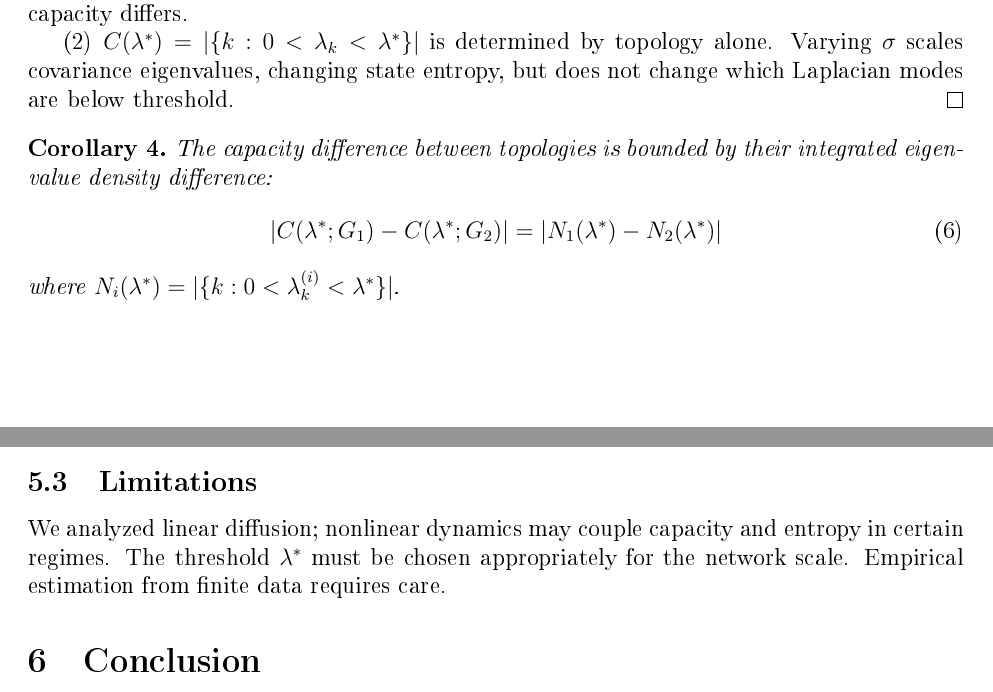
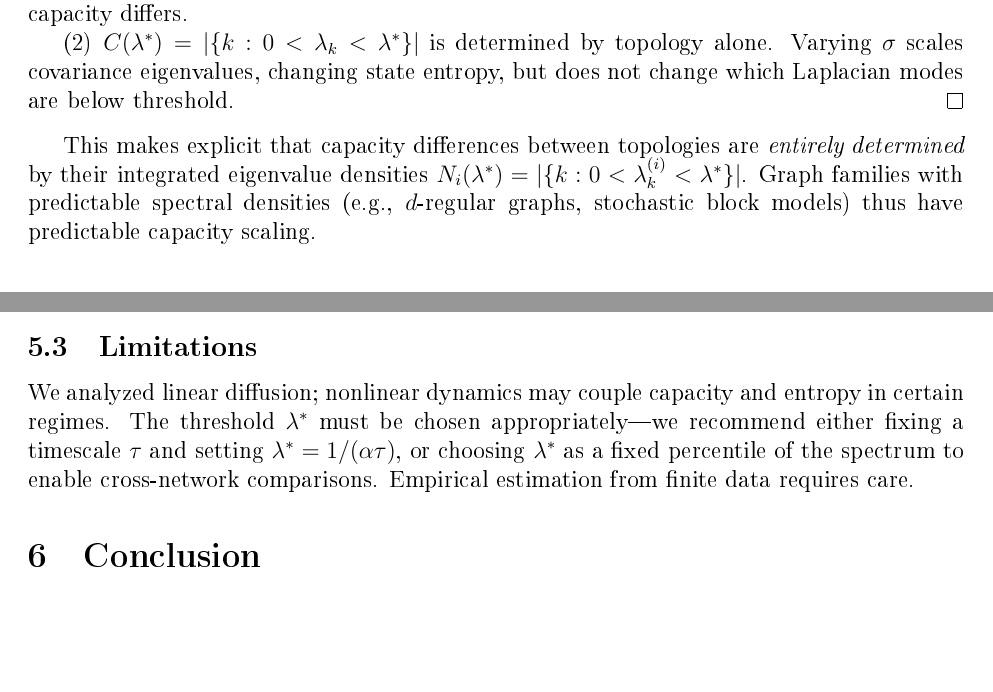
Before and after one commit to todd866/spectral-decoupling, a LaTeX paper (paper/spectral_decoupling.tex): two parts of pages 3 and 7 of 8 before the commit and two parts of pages 3 and 6 of 8 after it, joined at a grey line, cut so that both start at the same text, the shorter picture padded with empty space. The pictures show the PDF file paper/spectral_decoupling.pdf that the author committed with the source.

Commit message:
Final cleanup: unify terminology, demote tautological corollary, add threshold guidance

```diff
--- a/paper/spectral_decoupling.tex
+++ b/paper/spectral_decoupling.tex
@@ -132,13 +132,7 @@ For linear diffusion dynamics on graphs:
 (2) $\Clam = |\{k : 0 < \lambda_k < \lambda^*\}|$ is determined by topology alone. Varying $\sigma$ scales covariance eigenvalues, changing state entropy, but does not change which Laplacian modes are below threshold.
 \end{proof}
 
-\begin{corollary}
-The capacity difference between topologies is bounded by their integrated eigenvalue density difference:
-\begin{equation}
-    |C(\lambda^*; G_1) - C(\lambda^*; G_2)| = |N_1(\lambda^*) - N_2(\lambda^*)|
-\end{equation}
-where $N_i(\lambda^*) = |\{k : 0 < \lambda_k^{(i)} < \lambda^*\}|$.
-\end{corollary}
+This makes explicit that capacity differences between topologies are \emph{entirely determined} by their integrated eigenvalue densities $N_i(\lambda^*) = |\{k : 0 < \lambda_k^{(i)} < \lambda^*\}|$. Graph families with predictable spectral densities (e.g., $d$-regular graphs, stochastic block models) thus have predictable capacity scaling.
 
 \section{Results}
 \label{sec:results}
@@ -214,7 +208,7 @@ The dimension-entropy distinction is classical \citep{eckmann1985ergodic, grassb
 
 \subsection{Limitations}
 
-We analyzed linear diffusion; nonlinear dynamics may couple capacity and entropy in certain regimes. The threshold $\lambda^*$ must be chosen appropriately for the network scale. Empirical estimation from finite data requires care.
+We analyzed linear diffusion; nonlinear dynamics may couple capacity and entropy in certain regimes. The threshold $\lambda^*$ must be chosen appropriately---we recommend either fixing a timescale $\tau$ and setting $\lambda^* = 1/(\alpha\tau)$, or choosing $\lambda^*$ as a fixed percentile of the spectrum to enable cross-network comparisons. Empirical estimation from finite data requires care.
 
 \section{Conclusion}
 
```
Also changed, not shown: README.md, paper/spectral_decoupling.pdf, 2 other files.
